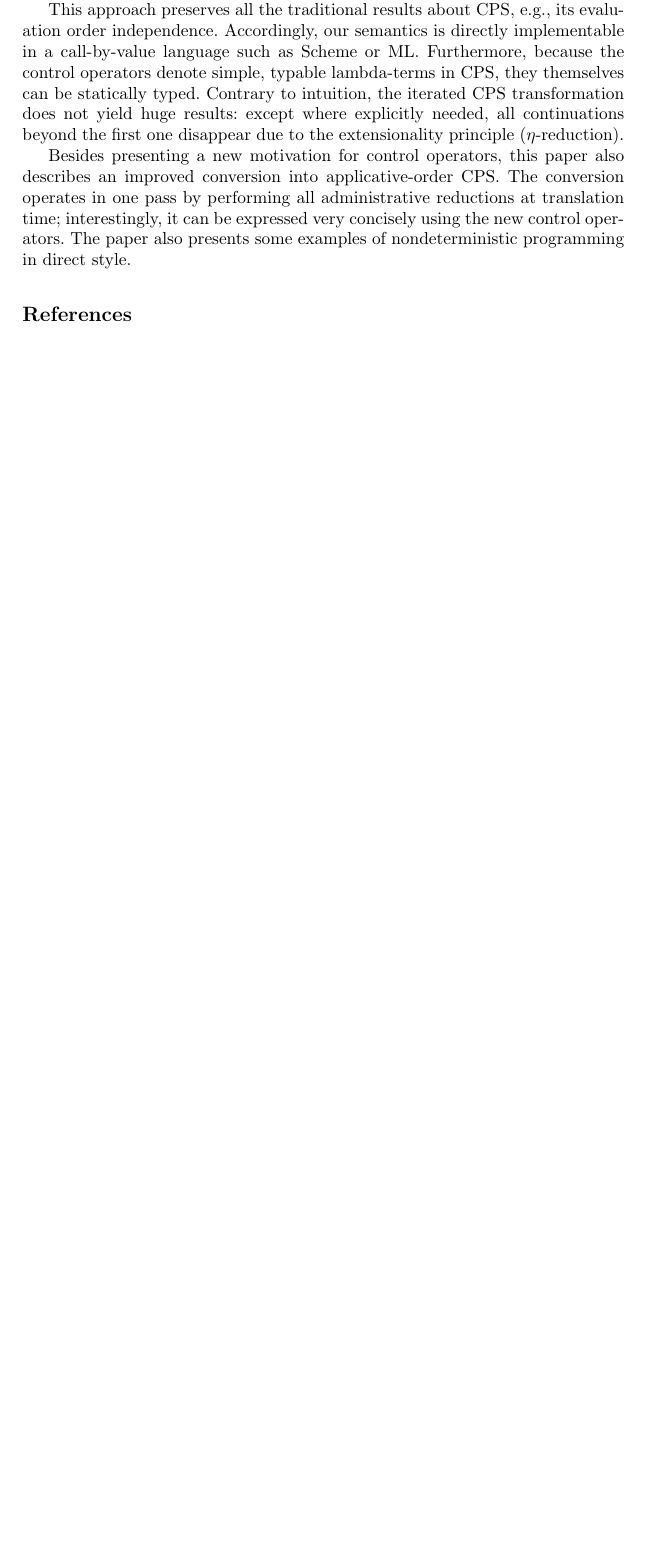
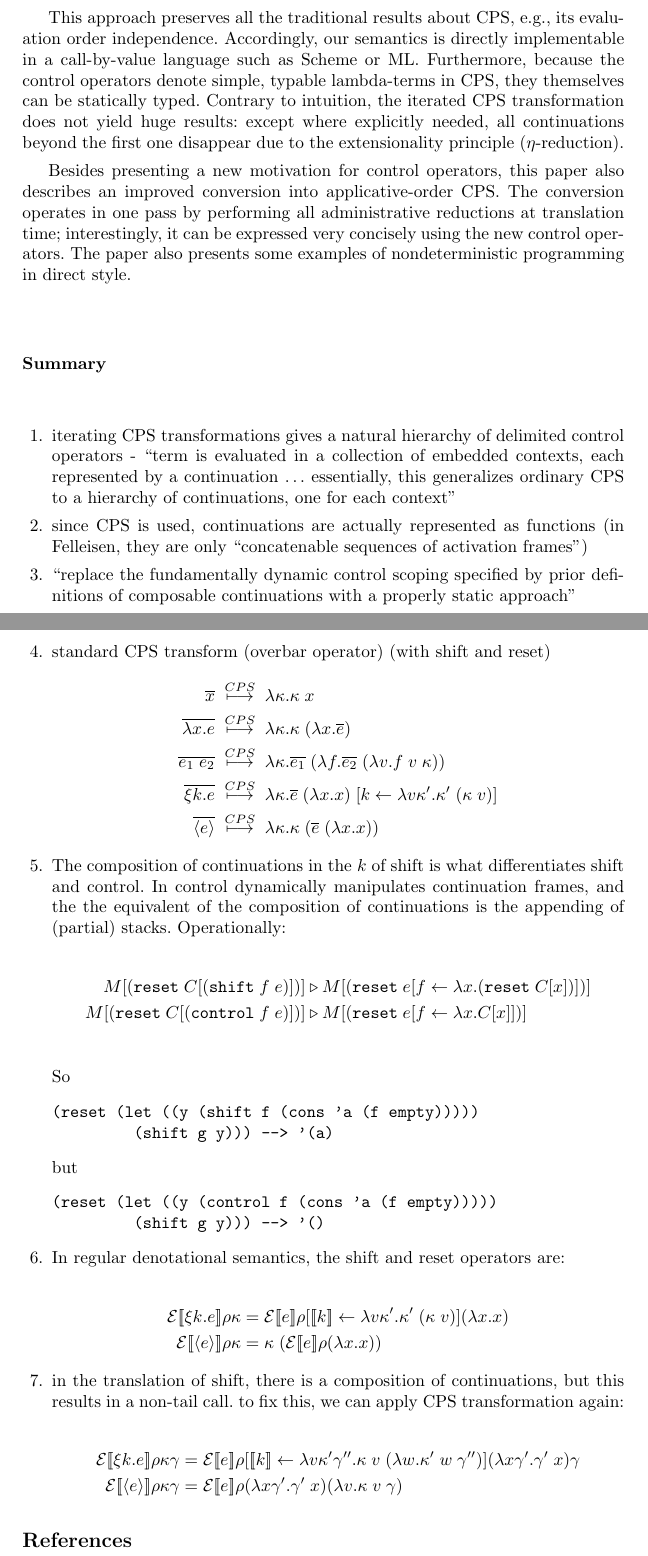
Before and after one commit to stchang/NEU_HOPL_Spring2010, a LaTeX paper (Delimited Control/delimit_pres.tex): part of page 9 of 9 before the commit and two parts of pages 9 and 10 of 10 after it, the two joined at a grey line, cut so that both start at the same text, the shorter picture padded with empty space. Compiled offline with pdfLaTeX.

Commit message:
add danvy to delimit presentation notes

```diff
--- a/Delimited Control/delimit_pres.tex
+++ b/Delimited Control/delimit_pres.tex
@@ -14,12 +14,16 @@
 \usepackage{amsmath}
 \usepackage{xspace}
 
+
 \newcommand{\F}{ \ensuremath{ \mathcal{F} } }
 \newcommand{\lamdavC}{ \ensuremath{ \lambda_v\!\!-\!\!C } }
 \newcommand{\cek}[3]{ \ensuremath{ \left\langle \; #1, \; #2, \; #3 \; \right\rangle } }
-\newcommand{\cekstep}{ \ensuremath{ \stackrel{CEK}{\longmapsto} } }
+\newcommand{\labeledstep}[1]{ \ensuremath{ \stackrel{#1}{\longmapsto} } }
+%\newcommand{\cekstep}{ \ensuremath{ \stackrel{CEK}{\longmapsto} } }
+\newcommand{\cekstep}{ \ensuremath{ \labeledstep{CEK} } }
 \newcommand{\clos}[2]{ \ensuremath{ \left\langle \; #1, \; #2 \; \right\rangle } }
 \newcommand{\app}[2]{ \ensuremath{ #1 \; #2 } }
+\newcommand{\apptwo}[3]{ \ensuremath{ #1 \; #2 \; #3 } }
 \newcommand{\appp}[2]{ \ensuremath{ (\app{#1}{#2}) } }
 \newcommand{\lam}[2]{ \ensuremath{ \lambda #1.#2 } }
 \newcommand{\lamp}[2]{ \ensuremath{ (\lam{#1}{#2}) } }
@@ -410,6 +435,89 @@ This approach preserves all the traditional results about CPS, e.g., its evaluat
 Besides presenting a new motivation for control operators, this paper also describes an improved conversion into applicative-order CPS. The conversion operates in one pass by performing all administrative reductions at translation time; interestingly, it can be expressed very concisely using the new control operators. The paper also presents some examples of nondeterministic programming in direct style.
 
 
+\subsection*{Summary}
+
+
+\begin{enumerate}
+	\item iterating CPS transformations gives a natural hierarchy of delimited control operators - ``term is evaluated in a collection of embedded contexts, each represented by a continuation $\ldots$ essentially, this generalizes ordinary CPS to a hierarchy of continuations, one for each context''
+	\item since CPS is used, continuations are actually represented as functions (in Felleisen, they are only ``concatenable sequences of activation frames'')
+	\item ``replace the fundamentally dynamic control scoping specified by prior definitions of composable continuations with a properly static approach''
+
+	\item standard CPS transform (overbar operator) (with shift and reset)
+\begin{align*}
+\cpstrans{x}
+  &\CPSstep
+\cps{ \app{\kappa}{x} } \\
+\cpstrans{\lam{x}{e}}
+  &\CPSstep
+\cps{ \app{\kappa}{\lamp{x}{\cpstrans{e}}} } \\
+\cpstrans{\app{e_1}{e_2}}
+  &\CPSstep
+\cps{ \app{ \cpstrans{e_1} }
+          { \lamp{f}{ \app{ \cpstrans{e_2} }
+                          { \lamp{v}{ \app{f}{\app{v}{\kappa}} } } } } } \\
+\cpstrans{\shift{k}{e}}
+  &\CPSstep
+\cps{ \app{ \app{ \cpstrans{e} }{ \idcont } }
+          { [k \leftarrow \lam{v\kappa'}{\app{\kappa'}
+                                                     {\appp{\kappa}{v}}}] } } \\
+\cpstrans{\reset{e}}
+  &\CPSstep
+\cps{ \app{ \kappa }{ \appp{ \cpstrans{e} }
+                           { \idcont } } }
+\end{align*}
+
+	\item The composition of continuations in the $k$ of shift is what differentiates shift and control. In control dynamically manipulates continuation frames, and the the equivalent of the composition of continuations is the appending of (partial) stacks. Operationally:
+
+\begin{align*}
+\inhole{ M }{ \resettxt{ \inhole{C}{\shifttxt{f}{e}} } } &\triangleright
+\inhole{ M }{ \resettxt{ e[f \leftarrow \lam{x}{\resettxt{\inhole{C}{x}}}]} } \\
+\inhole{ M }{ \resettxt{ \inhole{C}{\ctrltxt{f}{e}} } } &\triangleright
+\inhole{ M }{ \resettxt{ e[f \leftarrow \lam{x}{\inhole{C}{x}}]} } \\
+\end{align*}
+
+So
+\begin{verbatim}
+(reset (let ((y (shift f (cons 'a (f empty)))))
+         (shift g y))) --> '(a)
+\end{verbatim}
+ but
+\begin{verbatim}
+(reset (let ((y (control f (cons 'a (f empty)))))
+         (shift g y))) --> '()
+\end{verbatim}
+
+\item In regular denotational semantics, the shift and reset operators are:
+
+\begin{align*}
+\evaldefault{\shift{k}{e}} &=
+\eval{e}{\rho[\deno{k} \leftarrow
+              \lam{v\kappa'}
+                  {\app{\kappa'}
+                       {\appp{\kappa}{v}}}]}
+        {\idcont} \\
+\evaldefault{\reset{e}} &=
+\app{ \kappa }
+    { (\eval{e}{\rho}{\idcont}) }
+\end{align*}
+
+	\item in the translation of shift, there is a composition of continuations, but this results in a non-tail call. to fix this, we can apply CPS transformation again:
+
+\begin{align*}
+\evaltwodefault{\shift{k}{e}} &=
+\evaltwo{e}
+        {\rho[\deno{k} \leftarrow
+              \lam{v\kappa'\gamma''}
+                  {\apptwo{\kappa}
+                          {v}
+                          {\lamp{w}{\apptwo{\kappa'}{w}{\gamma''}}}}]}
+        {\idconttwo}{\gamma} \\
+\evaltwodefault{\reset{e}} &=
+\evaltwo{e}{\rho}{\idconttwo}{\lamp{v}{\apptwo{\kappa}{v}{\gamma}}}
+\end{align*}
+
+
+\end{enumerate}
 
 
 
```
Also changed, not shown: Delimited Control/delimit_pres.tex (21 more changed lines), 1 other file.
